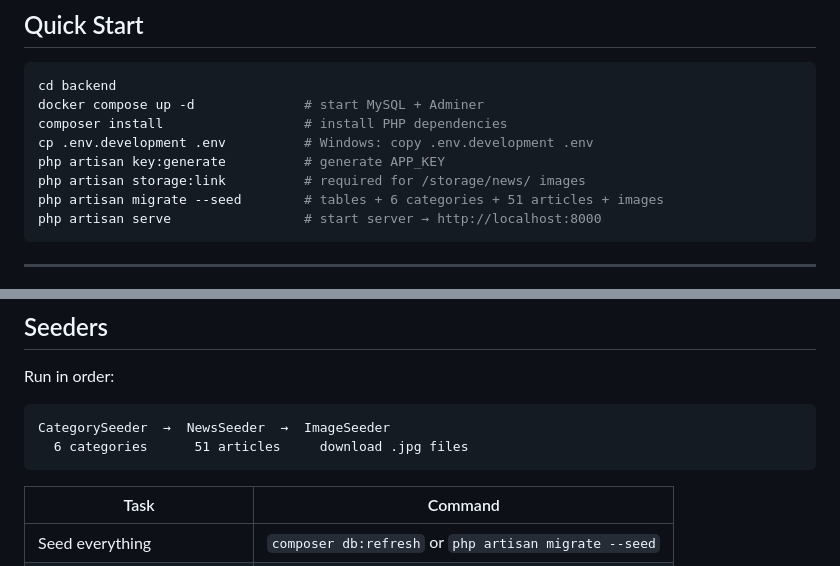
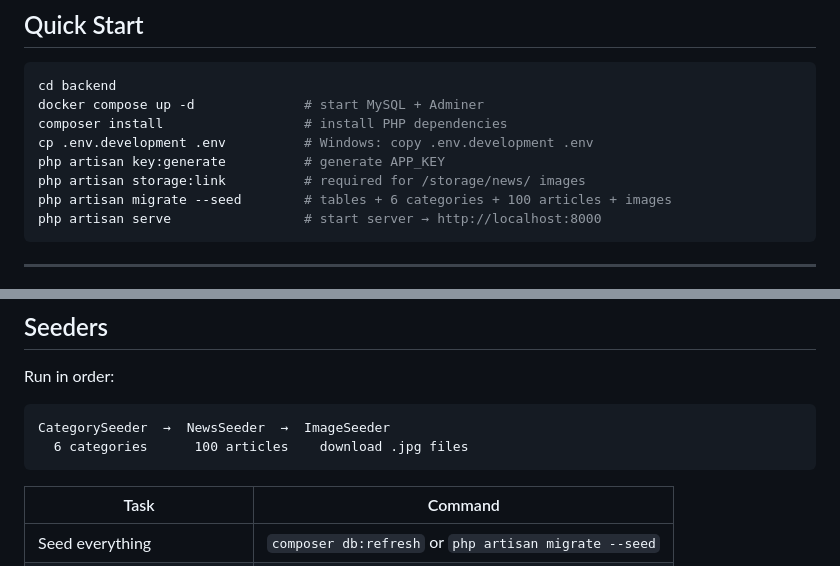
Before and after one commit to junyuenchong/Malaysiakini-News-Portal, a Markdown page: backend/README.md, 2 parts joined by grey strips. GitHub-like rendering.

Commit message:
docs: update README seeded article count to 100

````diff
--- a/backend/README.md
+++ b/backend/README.md
@@ -15,7 +15,7 @@ composer install                  # install PHP dependencies
 cp .env.development .env          # Windows: copy .env.development .env
 php artisan key:generate          # generate APP_KEY
 php artisan storage:link          # required for /storage/news/ images
-php artisan migrate --seed        # tables + 6 categories + 51 articles + images
+php artisan migrate --seed        # tables + 6 categories + 100 articles + images
 php artisan serve                 # start server → http://localhost:8000
 ```
 
@@ -136,7 +136,7 @@ Run in order:
 
 ```
 CategorySeeder  →  NewsSeeder  →  ImageSeeder
-  6 categories      51 articles     download .jpg files
+  6 categories      100 articles    download .jpg files
 ```
 
 | Task | Command |
````
